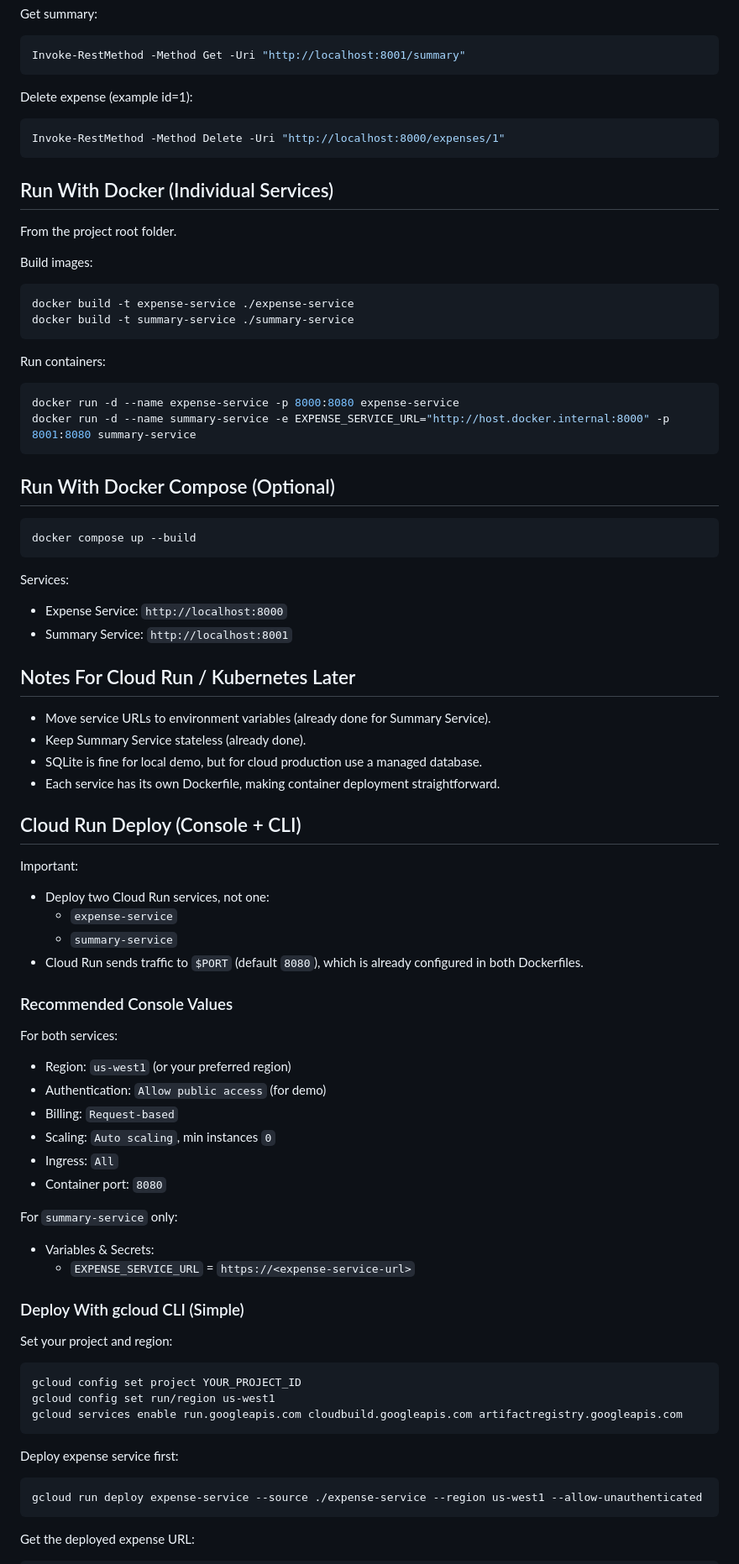
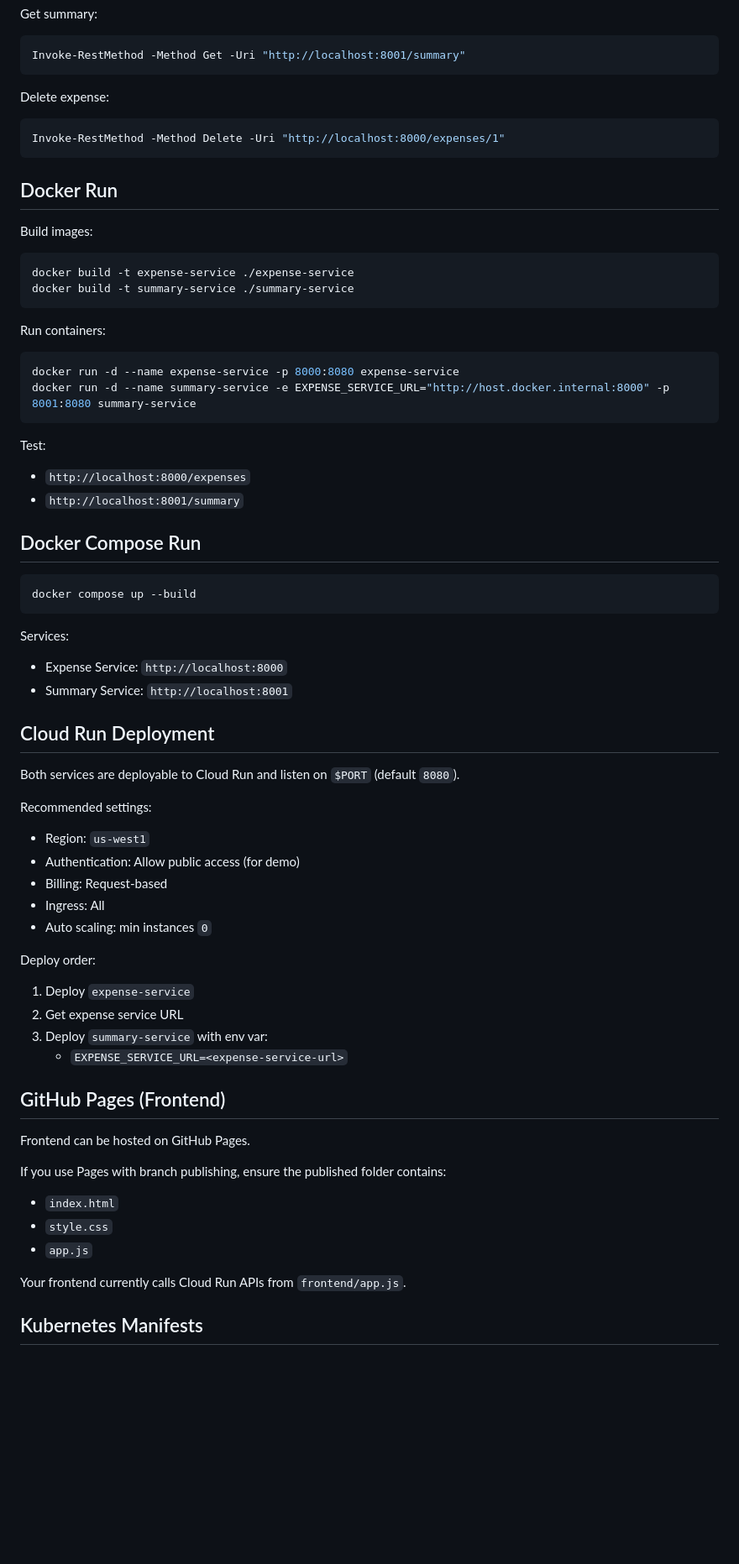
Before and after one commit to anish-ck/mtech-seminar-expense-tracker, a Markdown page: README.md, the part around one of its changes. Shown at 84% size. Drawn GitHub-style; blank space fills up the shorter version.

Commit message:
Update README and workflow fixes

````diff
--- a/README.md
+++ b/README.md
@@ -131,15 +157,13 @@ Get summary:
 Invoke-RestMethod -Method Get -Uri "http://localhost:8001/summary"
 ```
 
-Delete expense (example id=1):
+Delete expense:
 
 ```powershell
 Invoke-RestMethod -Method Delete -Uri "http://localhost:8000/expenses/1"
 ```
 
-## Run With Docker (Individual Services)
-
-From the project root folder.
+## Docker Run
 
 Build images:
 
@@ -155,7 +179,11 @@ docker run -d --name expense-service -p 8000:8080 expense-service
 docker run -d --name summary-service -e EXPENSE_SERVICE_URL="http://host.docker.internal:8000" -p 8001:8080 summary-service
 ```
 
-## Run With Docker Compose (Optional)
+Test:
+- `http://localhost:8000/expenses`
+- `http://localhost:8001/summary`
+
+## Docker Compose Run
 
 ```powershell
 docker compose up --build
@@ -165,50 +193,33 @@ Services:
 - Expense Service: `http://localhost:8000`
 - Summary Service: `http://localhost:8001`
 
-## Notes For Cloud Run / Kubernetes Later
+## Cloud Run Deployment
 
-- Move service URLs to environment variables (already done for Summary Service).
-- Keep Summary Service stateless (already done).
-- SQLite is fine for local demo, but for cloud production use a managed database.
-- Each service has its own Dockerfile, making container deployment straightforward.
+Both services are deployable to Cloud Run and listen on `$PORT` (default `8080`).
 
-## Cloud Run Deploy (Console + CLI)
+Recommended settings:
+- Region: `us-west1`
+- Authentication: Allow public access (for demo)
+- Billing: Request-based
+- Ingress: All
+- Auto scaling: min instances `0`
 
-Important:
-- Deploy two Cloud Run services, not one:
-	- `expense-service`
-	- `summary-service`
-- Cloud Run sends traffic to `$PORT` (default `8080`), which is already configured in both Dockerfiles.
+Deploy order:
+1. Deploy `expense-service`
+2. Get expense service URL
+3. Deploy `summary-service` with env var:
+   - `EXPENSE_SERVICE_URL=<expense-service-url>`
 
-### Recommended Console Values
+## GitHub Pages (Frontend)
 
-For both services:
-- Region: `us-west1` (or your preferred region)
-- Authentication: `Allow public access` (for demo)
-- Billing: `Request-based`
-- Scaling: `Auto scaling`, min instances `0`
-- Ingress: `All`
-- Container port: `8080`
+Frontend can be hosted on GitHub Pages.
 
-For `summary-service` only:
-- Variables & Secrets:
-	- `EXPENSE_SERVICE_URL` = `https://<expense-service-url>`
+If you use Pages with branch publishing, ensure the published folder contains:
+- `index.html`
+- `style.css`
+- `app.js`
 
-### Deploy With gcloud CLI (Simple)
+Your frontend currently calls Cloud Run APIs from `frontend/app.js`.
 
-Set your project and region:
+## Kubernetes Manifests
 
-```powershell
-gcloud config set project YOUR_PROJECT_ID
-gcloud config set run/region us-west1
-gcloud services enable run.googleapis.com cloudbuild.googleapis.com artifactregistry.googleapis.com
-```
-
-Deploy expense service first:
-
-```powershell
-gcloud run deploy expense-service --source ./expense-service --region us-west1 --allow-unauthenticated
-```
-
-Get the deployed expense URL:
-
````
Also changed, not shown: other parts of README.md (+104 -101 lines).
